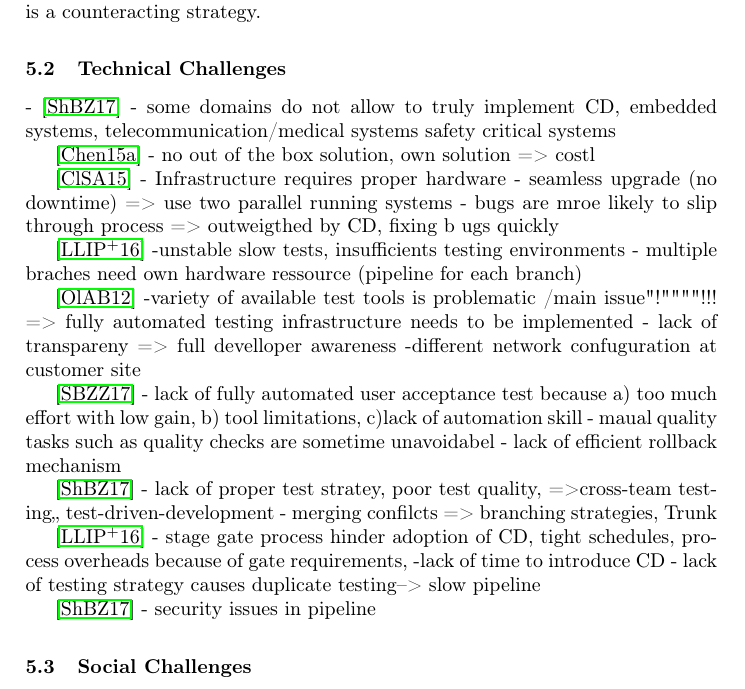
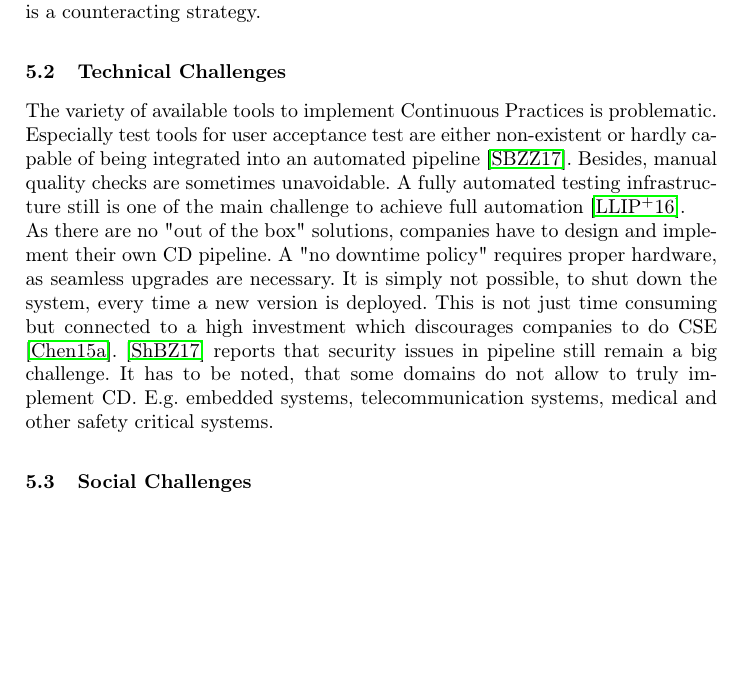
Before and after one commit to Benkler/Proseminar, a LaTeX thesis (Niko_Benkler_Proseminar.tex): part of page 14 of 16 before the commit and part of page 14 of 15 after it, cut so that both start at the same text, the shorter picture padded with empty space. Compiled offline with pdfLaTeX; the source files are stored in an older character set and shown here as Unicode.

Commit message:
Technical challenges definiert

```diff
--- a/Niko_Benkler_Proseminar.tex
+++ b/Niko_Benkler_Proseminar.tex
@@ -289,42 +289,13 @@ The same source identifies the lack of experience and skill as another challenge
 
 
 \subsection{Technical Challenges}
-- \cite{shahin2017continuous}
-- some domains do not allow to truly implement CD, embedded systems, telecommunication/medical systems safety critical systems
+The variety of available tools to implement Continuous Practices is problematic. Especially test tools for user acceptance test are either non-existent or hardly capable of being integrated into an automated pipeline \cite{shahin2017beyond}. Besides, manual quality checks are sometimes unavoidable. A fully automated testing infrastructure still is one of the main challenge to achieve full automation \cite{laukkanen2016bottom}.
+\\
+As there are no "out of the box" solutions, companies have to design and implement their own CD pipeline. A "no downtime policy" requires proper hardware, as seamless upgrades are necessary. It is simply not possible, to shut down the system, every time a new version is deployed. This is not just time consuming but connected to a high investment which discourages companies to do CSE \cite{chen2015continuous}.  \cite{shahin2017continuous} reports that security issues in pipeline still remain a big challenge.
+It has to be noted, that some domains do not allow to truly implement CD. E.g. embedded systems, telecommunication systems, medical and other safety critical systems.
 
-\cite{chen2015continuous}
-- no out of the box solution, own solution => costl
 
-\cite{claps2015journey}
-- Infrastructure requires proper hardware
-- seamless upgrade (no downtime) => use two parallel running systems
-- bugs are mroe likely to slip through process => outweigthed by CD, fixing b ugs quickly
 
-\cite{laukkanen2016bottom}
--unstable slow tests, insufficients testing environments
-- multiple braches need own hardware ressource (pipeline for each branch)
-
-\cite{olsson2012climbing}
--variety of available test tools is problematic /main issue"!""""!!! => fully automated testing infrastructure needs to be implemented
-- lack of transpareny => full develloper awareness
--different network confuguration at customer site
-
-\cite{shahin2017beyond}
-- lack of fully automated user acceptance test because a) too much effort with low gain, b) tool limitations, c)lack of automation skill
-- maual quality tasks such as quality checks are sometime unavoidabel
-- lack of efficient rollback mechanism
-
-\cite{shahin2017continuous}
-- lack of proper test stratey, poor test quality, =>cross-team testing,, test-driven-development
-- merging confilcts => branching strategies, Trunk
-
-\cite{laukkanen2016bottom}
-- stage gate process hinder adoption of CD, tight schedules, process overheads because of gate requirements,
--lack of time to introduce CD
-- lack of testing strategy causes duplicate testing--> slow pipeline
-
-\cite{shahin2017continuous}
-- security issues in pipeline
 
 
 \subsection{Social Challenges}
```
Also changed, not shown: Niko_Benkler_Proseminar.pdf, 3 other files.
